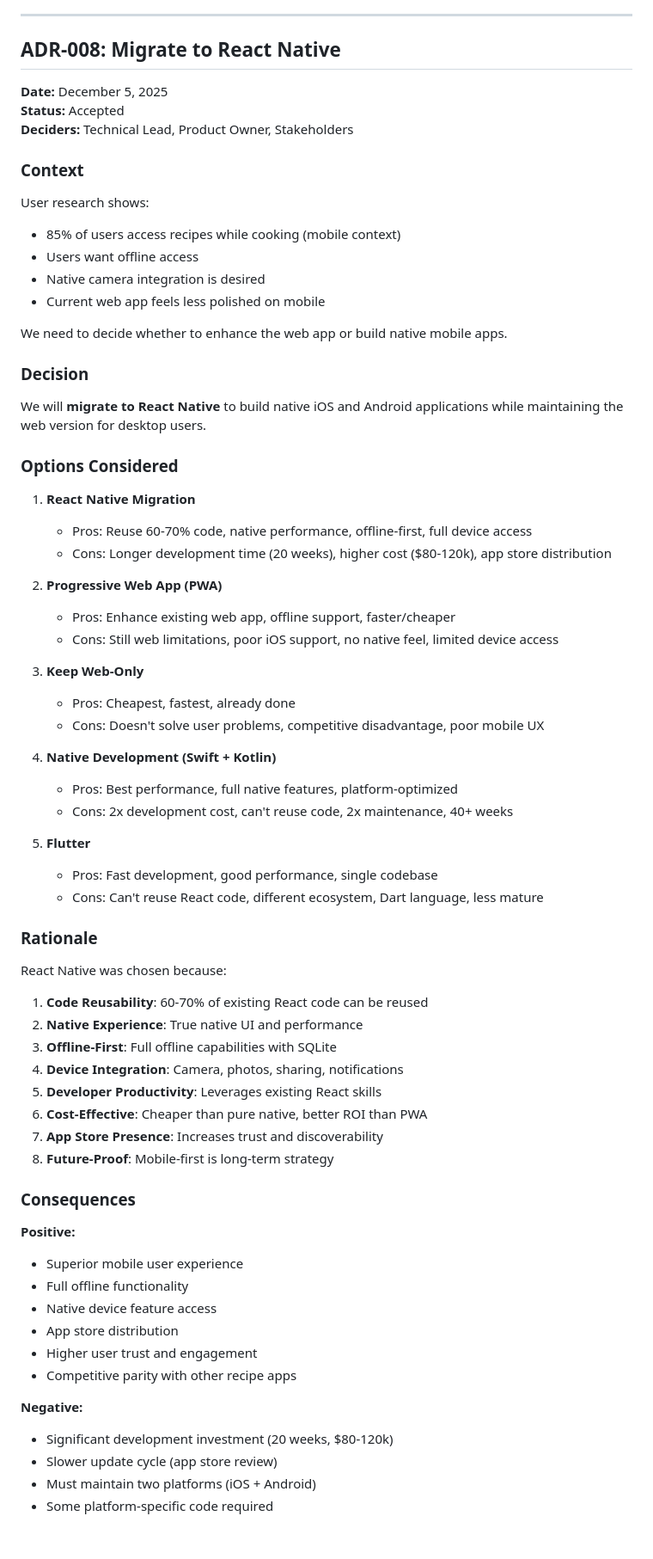
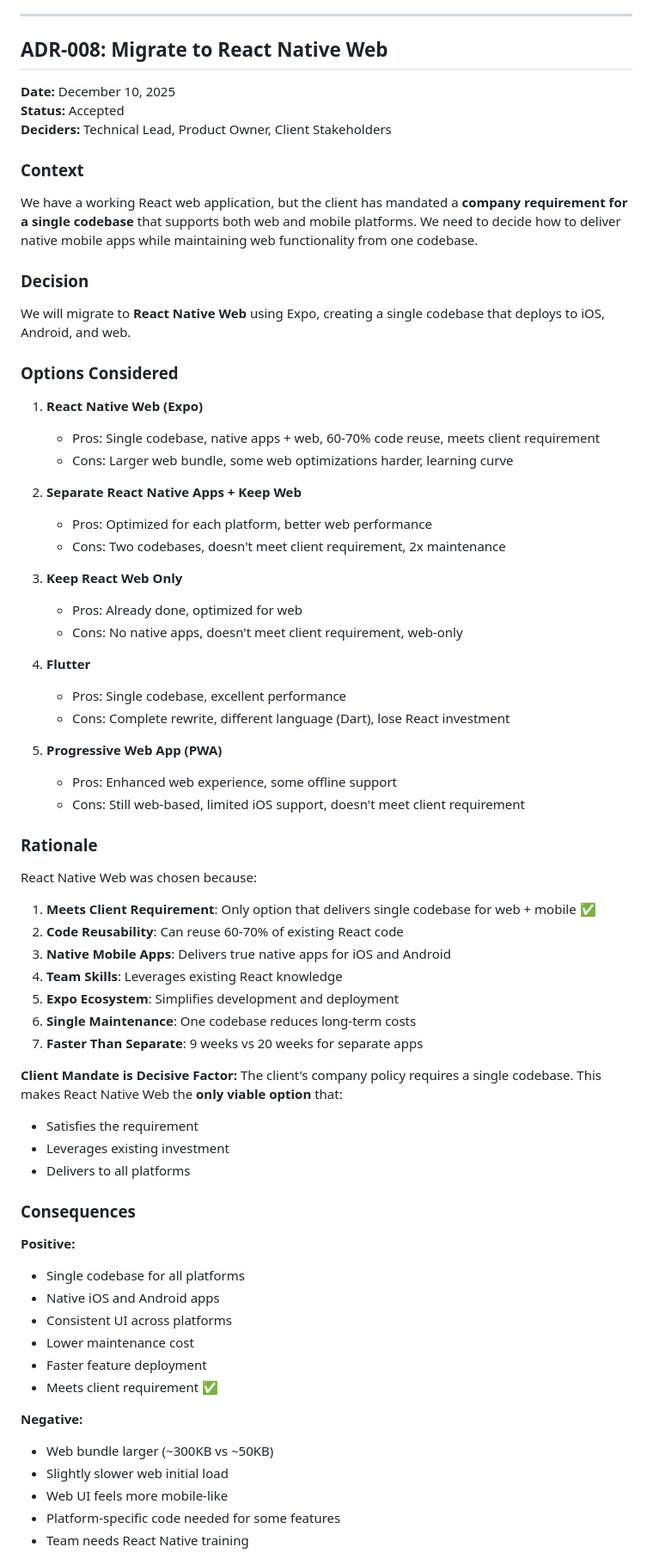
Before and after one commit to MilesTheDataDog/familyplate, a Markdown page: Docs/project-management/decisions.md, the part around the change printed below. Shown: that part at 86% size. Rendered like a GitHub page; blank space fills up the shorter version.

```diff
--- a/Docs/project-management/decisions.md
+++ b/Docs/project-management/decisions.md
@@ -558,73 +559,74 @@ Vercel Serverless Functions chosen because:
 
 ---
 
-## ADR-008: Migrate to React Native
+## ADR-008: Migrate to React Native Web
 
-**Date:** December 5, 2025
+**Date:** December 10, 2025
 **Status:** Accepted
-**Deciders:** Technical Lead, Product Owner, Stakeholders
+**Deciders:** Technical Lead, Product Owner, Client Stakeholders
 
 ### Context
 
-User research shows:
-- 85% of users access recipes while cooking (mobile context)
-- Users want offline access
-- Native camera integration is desired
-- Current web app feels less polished on mobile
-
-We need to decide whether to enhance the web app or build native mobile apps.
+We have a working React web application, but the client has mandated a **company requirement for a single codebase** that supports both web and mobile platforms. We need to decide how to deliver native mobile apps while maintaining web functionality from one codebase.
 
 ### Decision
 
-We will **migrate to React Native** to build native iOS and Android applications while maintaining the web version for desktop users.
+We will migrate to **React Native Web** using Expo, creating a single codebase that deploys to iOS, Android, and web.
 
 ### Options Considered
 
-1. **React Native Migration**
-   - Pros: Reuse 60-70% code, native performance, offline-first, full device access
-   - Cons: Longer development time (20 weeks), higher cost ($80-120k), app store distribution
+1. **React Native Web (Expo)**
+   - Pros: Single codebase, native apps + web, 60-70% code reuse, meets client requirement
+   - Cons: Larger web bundle, some web optimizations harder, learning curve
 
-2. **Progressive Web App (PWA)**
-   - Pros: Enhance existing web app, offline support, faster/cheaper
-   - Cons: Still web limitations, poor iOS support, no native feel, limited device access
+2. **Separate React Native Apps + Keep Web**
+   - Pros: Optimized for each platform, better web performance
+   - Cons: Two codebases, doesn't meet client requirement, 2x maintenance
 
-3. **Keep Web-Only**
-   - Pros: Cheapest, fastest, already done
-   - Cons: Doesn't solve user problems, competitive disadvantage, poor mobile UX
+3. **Keep React Web Only**
+   - Pros: Already done, optimized for web
+   - Cons: No native apps, doesn't meet client requirement, web-only
 
-4. **Native Development (Swift + Kotlin)**
-   - Pros: Best performance, full native features, platform-optimized
-   - Cons: 2x development cost, can't reuse code, 2x maintenance, 40+ weeks
+4. **Flutter**
+   - Pros: Single codebase, excellent performance
+   - Cons: Complete rewrite, different language (Dart), lose React investment
 
-5. **Flutter**
-   - Pros: Fast development, good performance, single codebase
-   - Cons: Can't reuse React code, different ecosystem, Dart language, less mature
+5. **Progressive Web App (PWA)**
+   - Pros: Enhanced web experience, some offline support
+   - Cons: Still web-based, limited iOS support, doesn't meet client requirement
 
 ### Rationale
 
-React Native was chosen because:
-1. **Code Reusability**: 60-70% of existing React code can be reused
-2. **Native Experience**: True native UI and performance
-3. **Offline-First**: Full offline capabilities with SQLite
-4. **Device Integration**: Camera, photos, sharing, notifications
-5. **Developer Productivity**: Leverages existing React skills
-6. **Cost-Effective**: Cheaper than pure native, better ROI than PWA
-7. **App Store Presence**: Increases trust and discoverability
-8. **Future-Proof**: Mobile-first is long-term strategy
+React Native Web was chosen because:
+
+1. **Meets Client Requirement**: Only option that delivers single codebase for web + mobile ✅
+2. **Code Reusability**: Can reuse 60-70% of existing React code
+3. **Native Mobile Apps**: Delivers true native apps for iOS and Android
+4. **Team Skills**: Leverages existing React knowledge
+5. **Expo Ecosystem**: Simplifies development and deployment
+6. **Single Maintenance**: One codebase reduces long-term costs
+7. **Faster Than Separate**: 9 weeks vs 20 weeks for separate apps
+
+**Client Mandate is Decisive Factor:**
+The client's company policy requires a single codebase. This makes React Native Web the **only viable option** that:
+- Satisfies the requirement
+- Leverages existing investment
+- Delivers to all platforms
 
 ### Consequences
 
 **Positive:**
-- Superior mobile user experience
-- Full offline functionality
-- Native device feature access
-- App store distribution
-- Higher user trust and engagement
-- Competitive parity with other recipe apps
+- Single codebase for all platforms
+- Native iOS and Android apps
+- Consistent UI across platforms
+- Lower maintenance cost
+- Faster feature deployment
+- Meets client requirement ✅
 
 **Negative:**
-- Significant development investment (20 weeks, $80-120k)
-- Slower update cycle (app store review)
-- Must maintain two platforms (iOS + Android)
-- Some platform-specific code required
+- Web bundle larger (~300KB vs ~50KB)
+- Slightly slower web initial load
+- Web UI feels more mobile-like
+- Platform-specific code needed for some features
+- Team needs React Native training
 
```
Also changed, not shown: other parts of Docs/project-management/decisions.md (+213 -136 lines).
